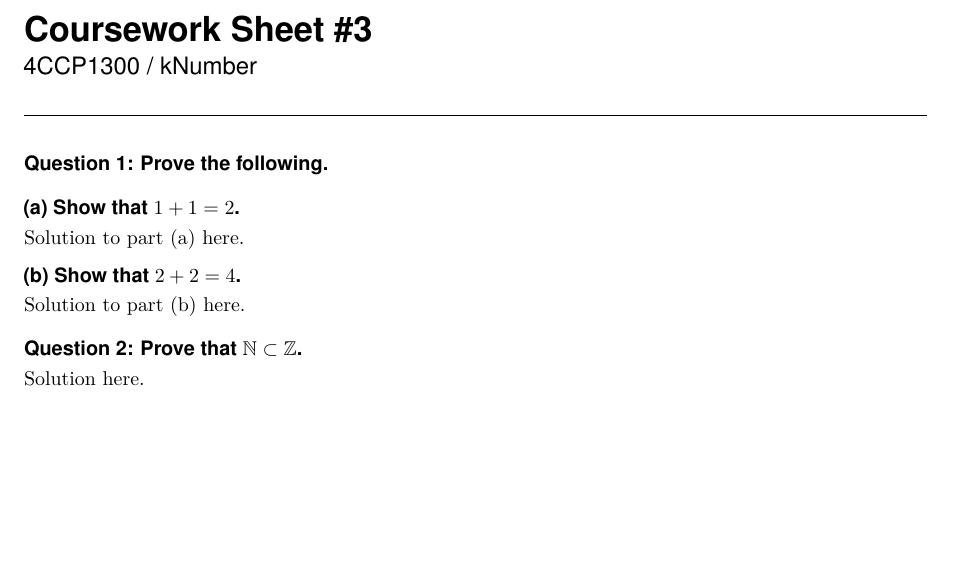
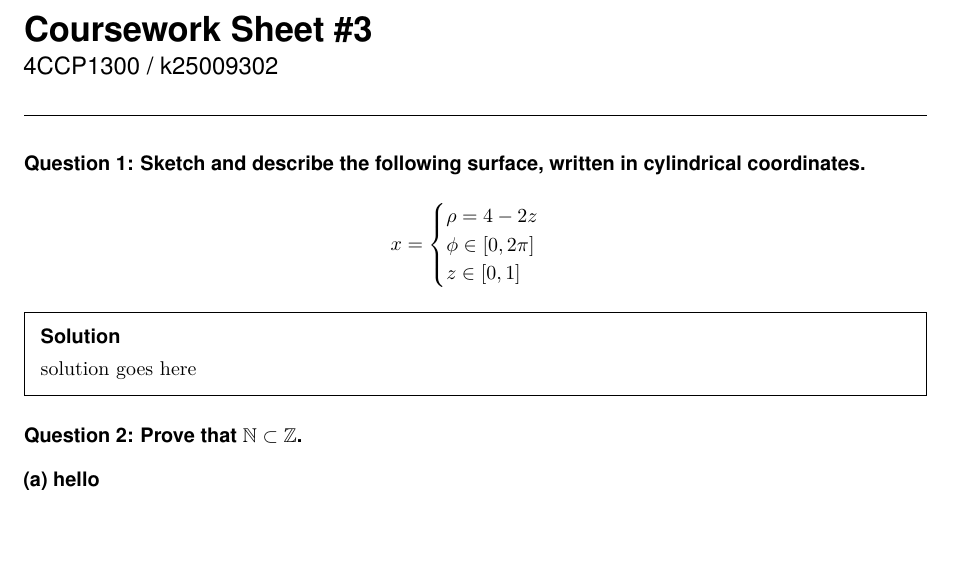
Before and after one commit to peterendashi/kcl-assignment-latex-template, a LaTeX document (main.tex): part of the page, cut so that both start at the same text. Compiled offline with pdfLaTeX.

Commit message:
added solution environment
Added a solution environment and updated questions.

```diff
--- a/main.tex
+++ b/main.tex
@@ -1,4 +1,4 @@
-\documentclass[a4paper, oneside, UKenglish]{article}
+\documentclass[a4paper, oneside]{article}
 
 
 %% Encoding
@@ -97,7 +112,7 @@
 %% Document metadata
 \newcommand{\coursetitle}{Coursework Sheet \#3}
 \newcommand{\coursecode}{4CCP1300}
-\newcommand{\studentid}{kNumber}
+\newcommand{\studentid}{k25009302}
 
 \begin{document}
 
@@ -113,17 +128,21 @@
 
 \begin{questions}
 
-    \question{Prove the following.}
-    \begin{parts}
-        \part{Show that $1 + 1 = 2$.}
-        Solution to part (a) here.
+    \question{Sketch and describe the following surface, written in cylindrical coordinates.}
+    \[
+        x = \begin{cases}
+            \rho = 4-2z \\
+            \phi \in [0, 2\pi] \\
+            z \in [0, 1]
+        \end{cases}
+    \]
 
-        \part{Show that $2 + 2 = 4$.}
-        Solution to part (b) here.
-    \end{parts}
+    \begin{solution}
+        solution goes here
+    \end{solution}
 
     \question{Prove that $\N \subset \Z$.}
-    Solution here.
+    \part{hello}
 
 \end{questions}
 
```
Also changed, not shown: main.tex (15 more changed lines).
